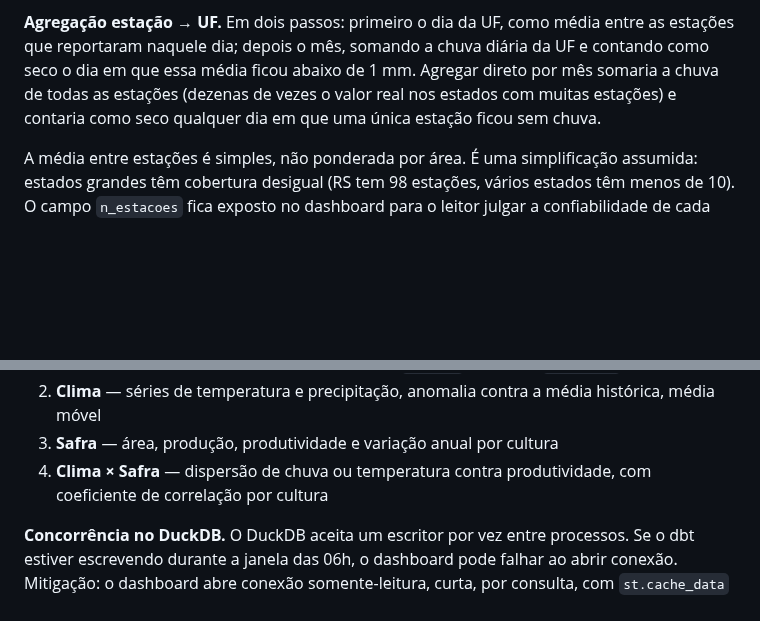
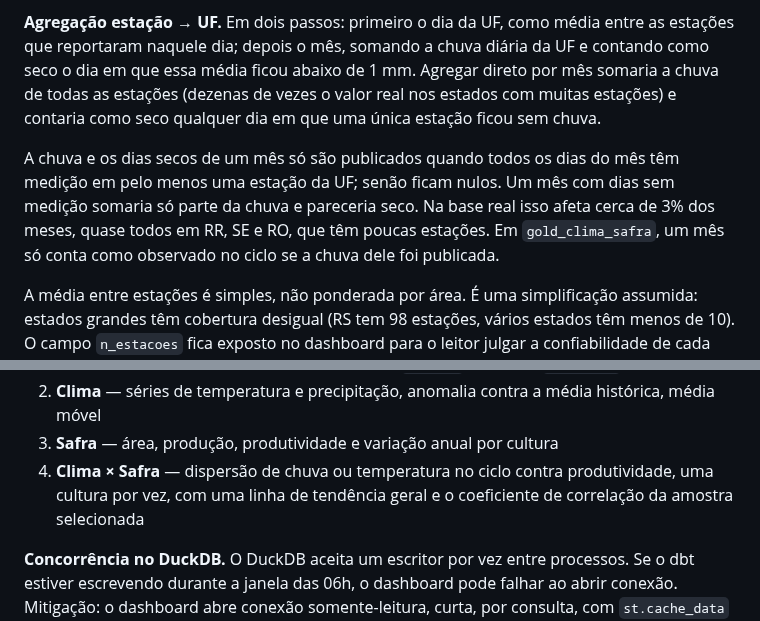
Before and after one commit to antoniolaprov/agroclima-analytics, a Markdown page: docs/design.md, 2 parts joined by grey strips. Drawn GitHub-style; blank space fills up the shorter version.

```diff
--- a/docs/design.md
+++ b/docs/design.md
@@ -180,6 +180,13 @@ diária da UF e contando como seco o dia em que essa média ficou abaixo de
 vezes o valor real nos estados com muitas estações) e contaria como seco
 qualquer dia em que uma única estação ficou sem chuva.
 
+A chuva e os dias secos de um mês só são publicados quando todos os dias do
+mês têm medição em pelo menos uma estação da UF; senão ficam nulos. Um mês
+com dias sem medição somaria só parte da chuva e pareceria seco. Na base
+real isso afeta cerca de 3% dos meses, quase todos em RR, SE e RO, que têm
+poucas estações. Em `gold_clima_safra`, um mês só conta como observado no
+ciclo se a chuva dele foi publicada.
+
 A média entre estações é simples, não ponderada por área. É uma simplificação
 assumida: estados grandes têm cobertura desigual (RS tem 98 estações, vários
 estados têm menos de 10). O campo `n_estacoes` fica exposto no dashboard para
@@ -253,8 +260,9 @@ cultura e período.
 2. **Clima** — séries de temperatura e precipitação, anomalia contra a
    média histórica, média móvel
 3. **Safra** — área, produção, produtividade e variação anual por cultura
-4. **Clima × Safra** — dispersão de chuva ou temperatura contra
-   produtividade, com coeficiente de correlação por cultura
+4. **Clima × Safra** — dispersão de chuva ou temperatura no ciclo contra
+   produtividade, uma cultura por vez, com uma linha de tendência geral e o
+   coeficiente de correlação da amostra selecionada
 
 **Concorrência no DuckDB.** O DuckDB aceita um escritor por vez entre
 processos. Se o dbt estiver escrevendo durante a janela das 06h, o
```
Also changed, not shown: README.md (+16 -4 lines), docs/img/clima_x_safra.png, docs/img/dashboard.png.
